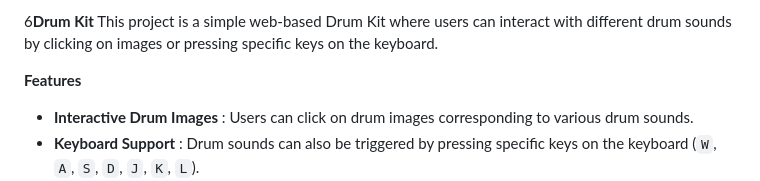
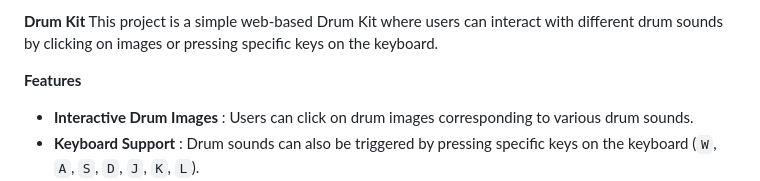
Before and after one commit to Saiharitha3/Drum-Kit, a Markdown page: README.md, the part around one of its changes. Rendered like a GitHub page.

```diff
--- a/README.md
+++ b/README.md
@@ -1,4 +1,4 @@
-6**Drum Kit**
+**Drum Kit**
 This project is a simple web-based Drum Kit where users can interact with different drum sounds by clicking on images or pressing specific keys on the keyboard.
 
 **Features**
```
Also changed, not shown: other parts of README.md (+12 -12 lines).
